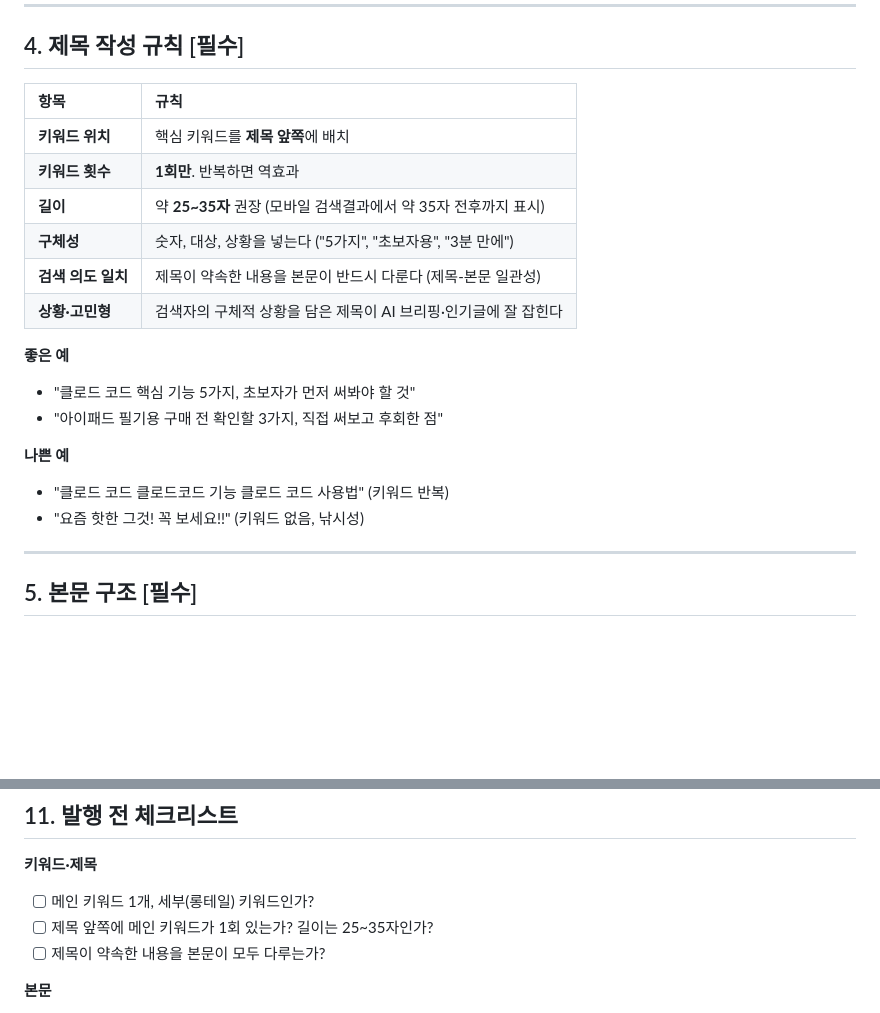
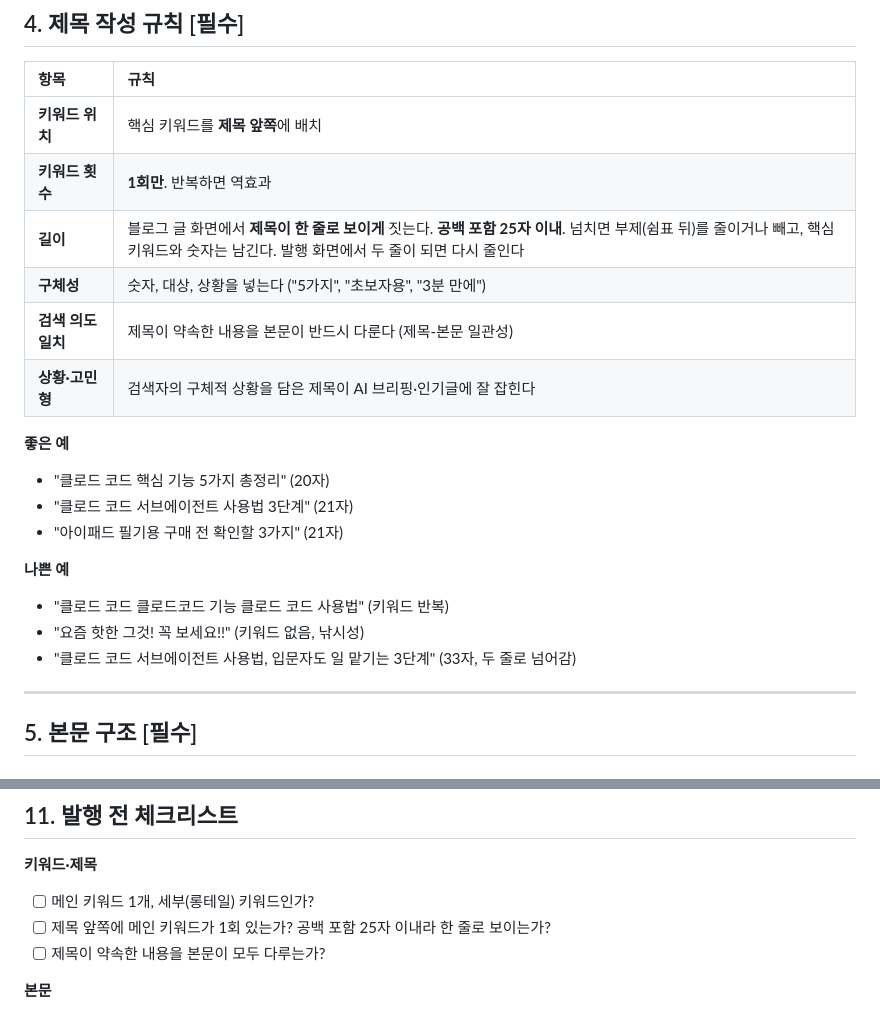
Before and after one commit to ojuos4545-ship-it/claude-code-version, a Markdown page: docs/guides/seo-guide.md, 2 parts joined by grey strips. Drawn GitHub-style; blank space fills up the shorter version.

Commit message:
SEO 가이드: 제목은 한 줄로 보이게 공백 포함 25자 이내로 짓기
Co-Authored-By: Claude Opus 5.5 <noreply@anthropic.com>
Claude-Session: https://claude.ai/code/session_01Qb6j2hVeyhWBAQyTZZeVaV

```diff
--- a/docs/guides/seo-guide.md
+++ b/docs/guides/seo-guide.md
@@ -75,18 +75,20 @@
 | :--- | :--- |
 | **키워드 위치** | 핵심 키워드를 **제목 앞쪽**에 배치 |
 | **키워드 횟수** | **1회만**. 반복하면 역효과 |
-| **길이** | 약 **25~35자** 권장 (모바일 검색결과에서 약 35자 전후까지 표시) |
+| **길이** | 블로그 글 화면에서 **제목이 한 줄로 보이게** 짓는다. **공백 포함 25자 이내**. 넘치면 부제(쉼표 뒤)를 줄이거나 빼고, 핵심 키워드와 숫자는 남긴다. 발행 화면에서 두 줄이 되면 다시 줄인다 |
 | **구체성** | 숫자, 대상, 상황을 넣는다 ("5가지", "초보자용", "3분 만에") |
 | **검색 의도 일치** | 제목이 약속한 내용을 본문이 반드시 다룬다 (제목-본문 일관성) |
 | **상황·고민형** | 검색자의 구체적 상황을 담은 제목이 AI 브리핑·인기글에 잘 잡힌다 |
 
 **좋은 예**
-- "클로드 코드 핵심 기능 5가지, 초보자가 먼저 써봐야 할 것"
-- "아이패드 필기용 구매 전 확인할 3가지, 직접 써보고 후회한 점"
+- "클로드 코드 핵심 기능 5가지 총정리" (20자)
+- "클로드 코드 서브에이전트 사용법 3단계" (21자)
+- "아이패드 필기용 구매 전 확인할 3가지" (21자)
 
 **나쁜 예**
 - "클로드 코드 클로드코드 기능 클로드 코드 사용법" (키워드 반복)
 - "요즘 핫한 그것! 꼭 보세요!!" (키워드 없음, 낚시성)
+- "클로드 코드 서브에이전트 사용법, 입문자도 일 맡기는 3단계" (33자, 두 줄로 넘어감)
 
 ---
 
@@ -220,7 +222,7 @@
 
 **키워드·제목**
 - [ ] 메인 키워드 1개, 세부(롱테일) 키워드인가?
-- [ ] 제목 앞쪽에 메인 키워드가 1회 있는가? 길이는 25~35자인가?
+- [ ] 제목 앞쪽에 메인 키워드가 1회 있는가? 공백 포함 25자 이내라 한 줄로 보이는가?
 - [ ] 제목이 약속한 내용을 본문이 모두 다루는가?
 
 **본문**
```
Also changed, not shown: .claude/agents/writer.md (+1 -1 lines).
